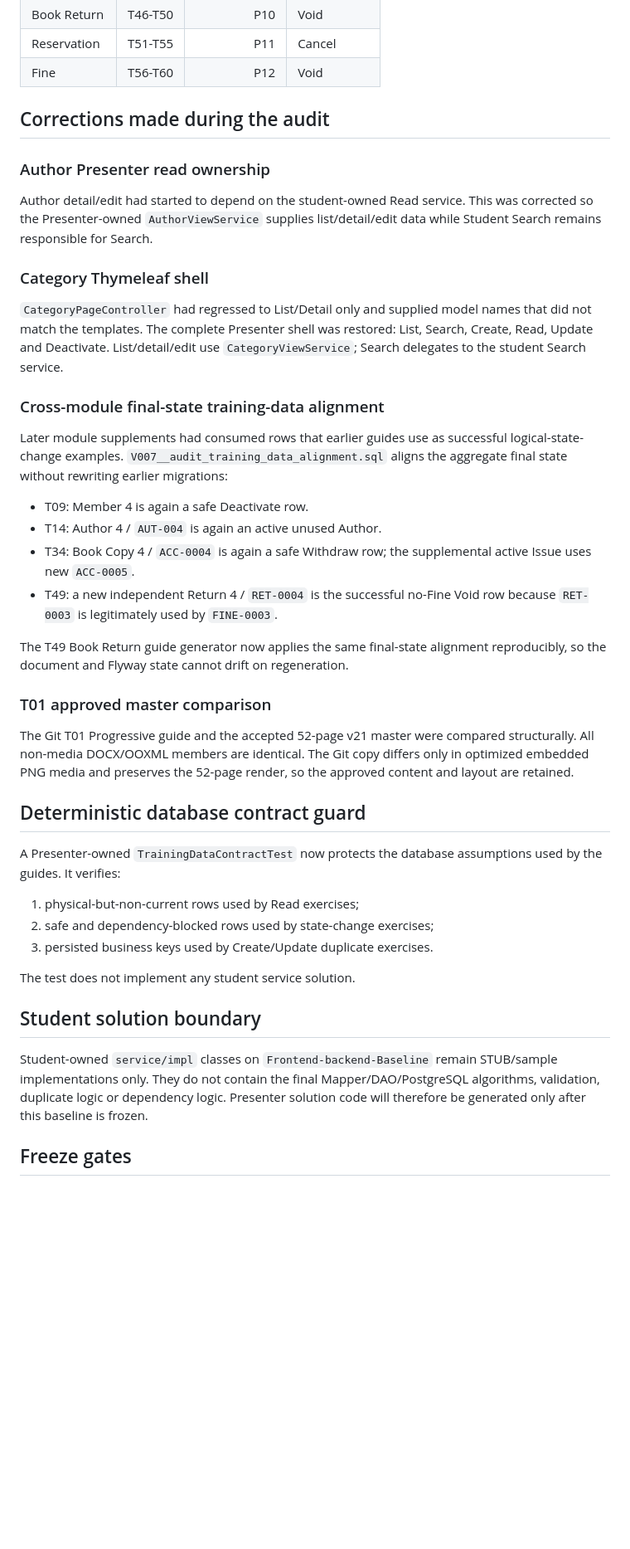
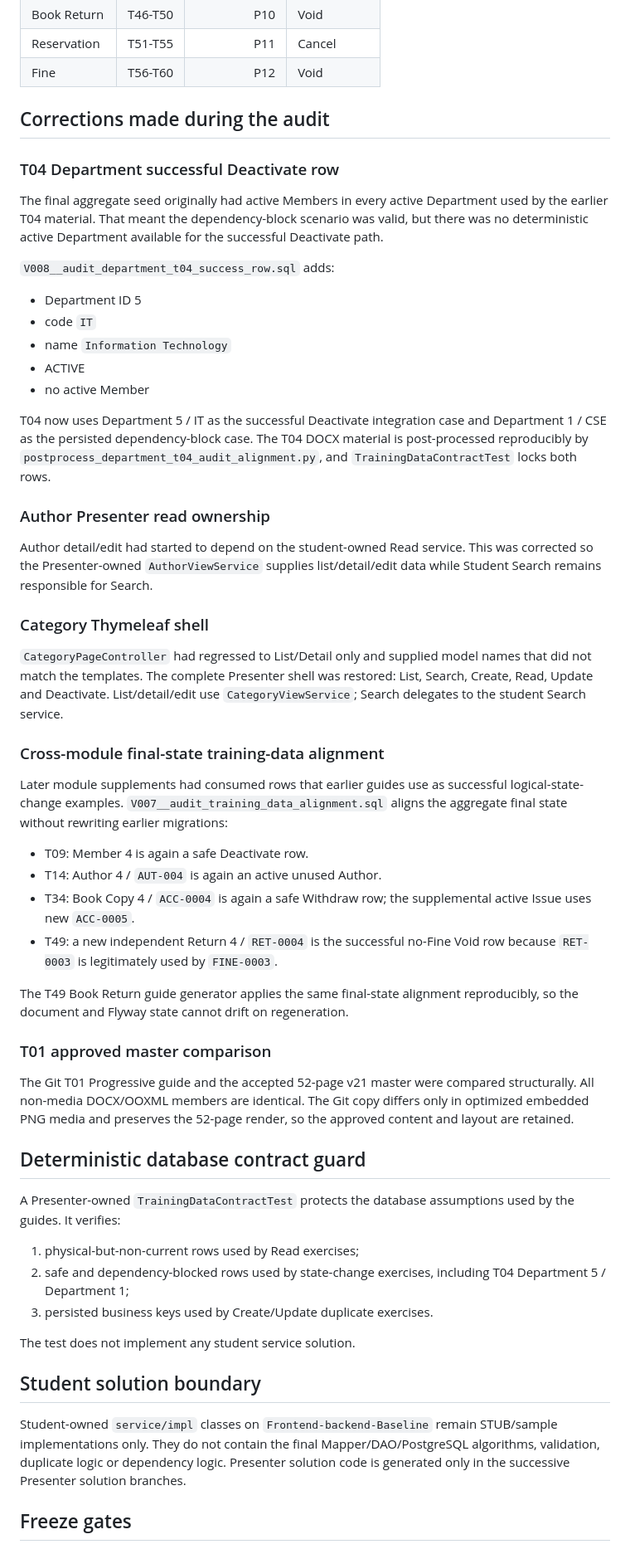
Before and after one commit to Krithikh/Library-Full-Stack-KHAE, a Markdown page: Documents/Audit/T01_T60_Consistency_Audit_Summary.md, the part around one of its changes. Shown at 83% size. Drawn GitHub-style; blank space fills up the shorter version.

Commit message:
AUDIT-FIX: record final T04 correction in T01-T60 audit

```diff
--- a/Documents/Audit/T01_T60_Consistency_Audit_Summary.md
+++ b/Documents/Audit/T01_T60_Consistency_Audit_Summary.md
@@ -35,42 +35,56 @@ Scope: 60 student tracks, 12 modules, 180 student DOCX guide files, REST/service
 
 ## Corrections made during the audit
 
+### T04 Department successful Deactivate row
+
+The final aggregate seed originally had active Members in every active Department used by the earlier T04 material. That meant the dependency-block scenario was valid, but there was no deterministic active Department available for the successful Deactivate path.
+
+`V008__audit_department_t04_success_row.sql` adds:
+
+- Department ID 5
+- code `IT`
+- name `Information Technology`
+- ACTIVE
+- no active Member
+
+T04 now uses Department 5 / IT as the successful Deactivate integration case and Department 1 / CSE as the persisted dependency-block case. The T04 DOCX material is post-processed reproducibly by `postprocess_department_t04_audit_alignment.py`, and `TrainingDataContractTest` locks both rows.
+
 ### Author Presenter read ownership
 
-Author detail/edit had started to depend on the student-owned Read service.  This was corrected so the Presenter-owned `AuthorViewService` supplies list/detail/edit data while Student Search remains responsible for Search.
+Author detail/edit had started to depend on the student-owned Read service. This was corrected so the Presenter-owned `AuthorViewService` supplies list/detail/edit data while Student Search remains responsible for Search.
 
 ### Category Thymeleaf shell
 
-`CategoryPageController` had regressed to List/Detail only and supplied model names that did not match the templates.  The complete Presenter shell was restored: List, Search, Create, Read, Update and Deactivate.  List/detail/edit use `CategoryViewService`; Search delegates to the student Search service.
+`CategoryPageController` had regressed to List/Detail only and supplied model names that did not match the templates. The complete Presenter shell was restored: List, Search, Create, Read, Update and Deactivate. List/detail/edit use `CategoryViewService`; Search delegates to the student Search service.
 
 ### Cross-module final-state training-data alignment
 
-Later module supplements had consumed rows that earlier guides use as successful logical-state-change examples.  `V007__audit_training_data_alignment.sql` aligns the aggregate final state without rewriting earlier migrations:
+Later module supplements had consumed rows that earlier guides use as successful logical-state-change examples. `V007__audit_training_data_alignment.sql` aligns the aggregate final state without rewriting earlier migrations:
 
 - T09: Member 4 is again a safe Deactivate row.
 - T14: Author 4 / `AUT-004` is again an active unused Author.
 - T34: Book Copy 4 / `ACC-0004` is again a safe Withdraw row; the supplemental active Issue uses new `ACC-0005`.
 - T49: a new independent Return 4 / `RET-0004` is the successful no-Fine Void row because `RET-0003` is legitimately used by `FINE-0003`.
 
-The T49 Book Return guide generator now applies the same final-state alignment reproducibly, so the document and Flyway state cannot drift on regeneration.
+The T49 Book Return guide generator applies the same final-state alignment reproducibly, so the document and Flyway state cannot drift on regeneration.
 
 ### T01 approved master comparison
 
-The Git T01 Progressive guide and the accepted 52-page v21 master were compared structurally.  All non-media DOCX/OOXML members are identical.  The Git copy differs only in optimized embedded PNG media and preserves the 52-page render, so the approved content and layout are retained.
+The Git T01 Progressive guide and the accepted 52-page v21 master were compared structurally. All non-media DOCX/OOXML members are identical. The Git copy differs only in optimized embedded PNG media and preserves the 52-page render, so the approved content and layout are retained.
 
 ## Deterministic database contract guard
 
-A Presenter-owned `TrainingDataContractTest` now protects the database assumptions used by the guides.  It verifies:
+A Presenter-owned `TrainingDataContractTest` protects the database assumptions used by the guides. It verifies:
 
 1. physical-but-non-current rows used by Read exercises;
-2. safe and dependency-blocked rows used by state-change exercises;
+2. safe and dependency-blocked rows used by state-change exercises, including T04 Department 5 / Department 1;
 3. persisted business keys used by Create/Update duplicate exercises.
 
 The test does not implement any student service solution.
 
 ## Student solution boundary
 
-Student-owned `service/impl` classes on `Frontend-backend-Baseline` remain STUB/sample implementations only.  They do not contain the final Mapper/DAO/PostgreSQL algorithms, validation, duplicate logic or dependency logic.  Presenter solution code will therefore be generated only after this baseline is frozen.
+Student-owned `service/impl` classes on `Frontend-backend-Baseline` remain STUB/sample implementations only. They do not contain the final Mapper/DAO/PostgreSQL algorithms, validation, duplicate logic or dependency logic. Presenter solution code is generated only in the successive Presenter solution branches.
 
 ## Freeze gates
 
```
Also changed, not shown: other parts of Documents/Audit/T01_T60_Consistency_Audit_Summary.md (+5 -4 lines).
